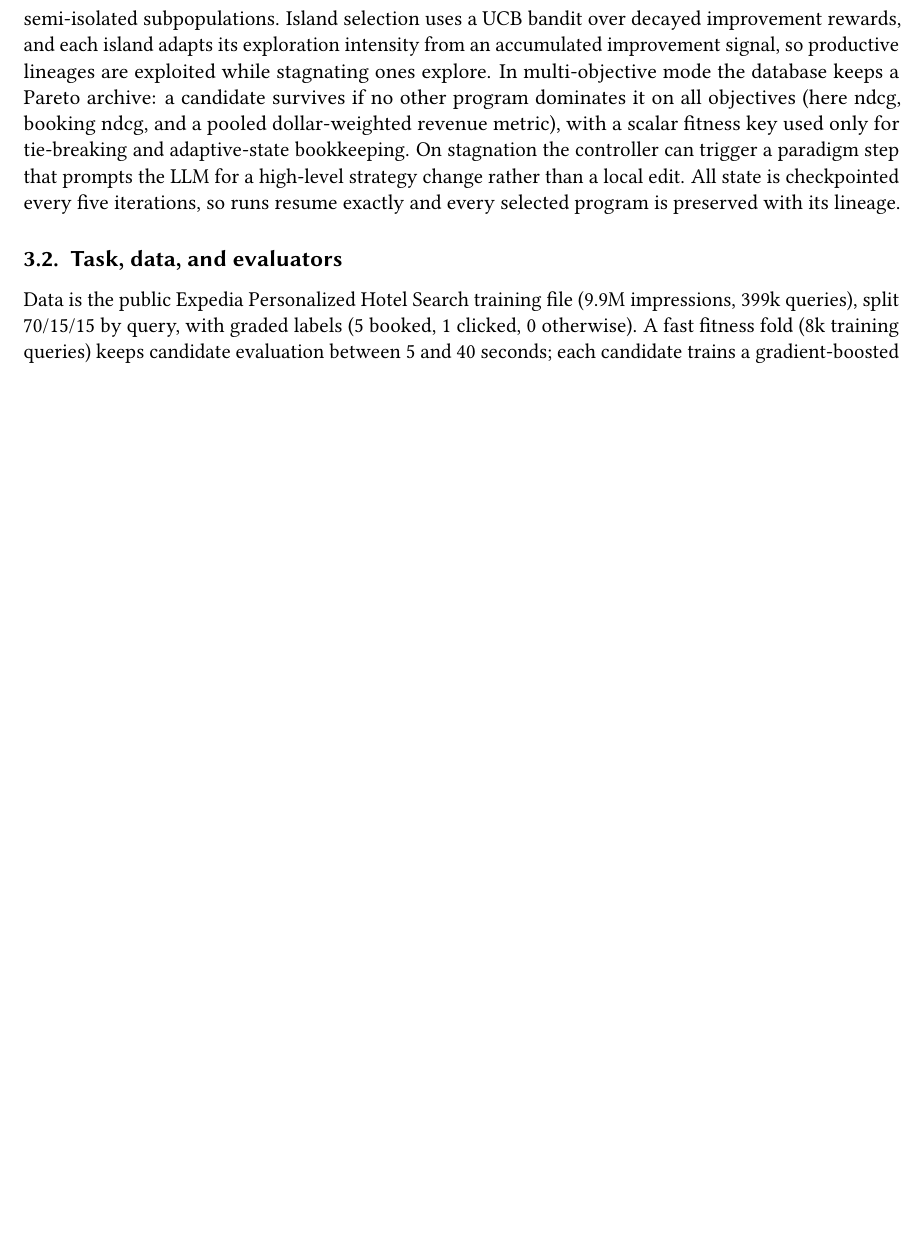
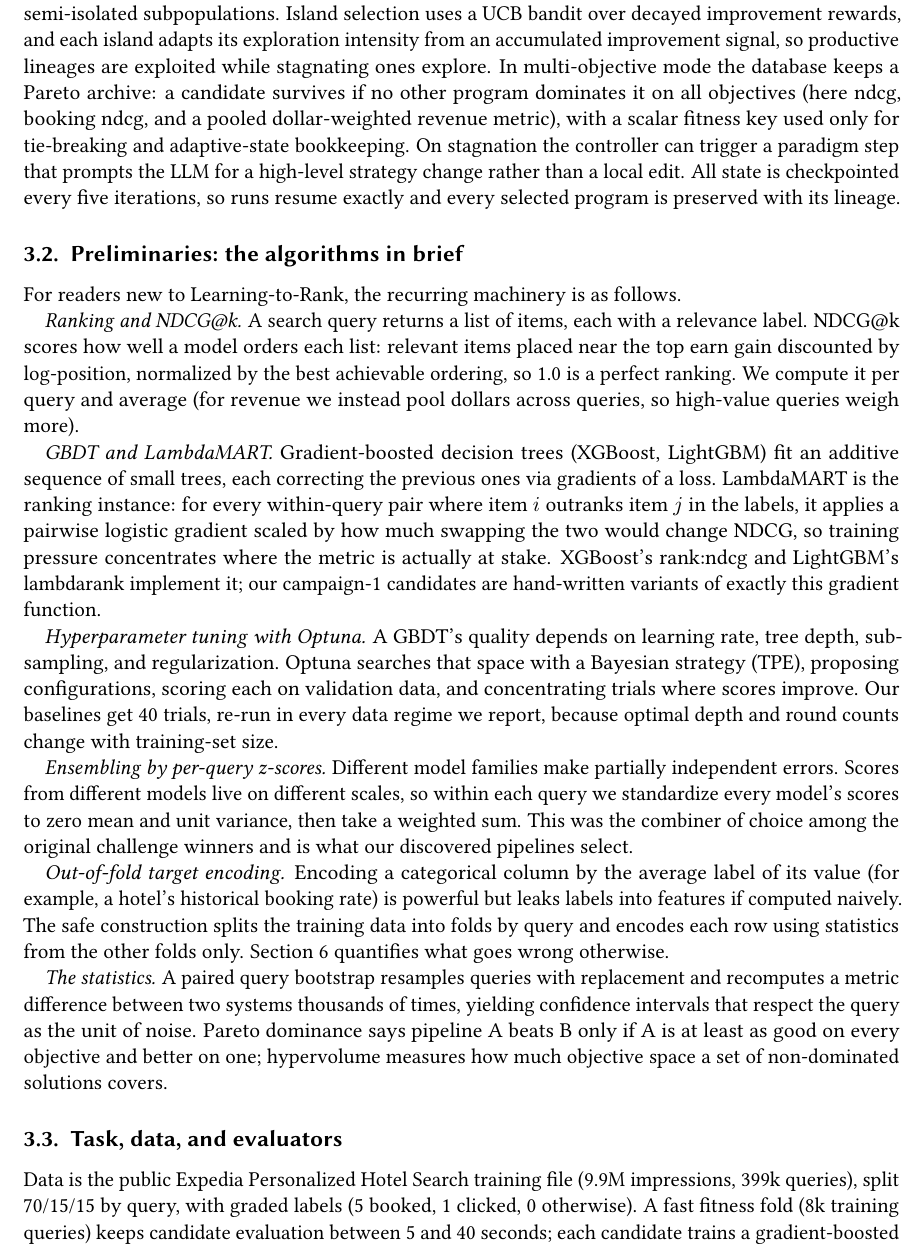
Before and after one commit to shabazpatel/evorank, a LaTeX document (paper/latex/main.tex): part of page 3 of 5 before the commit and part of page 3 of 6 after it, cut so that both start at the same text, the shorter picture padded with empty space. Compiled offline with pdfLaTeX; a LaTeX package or settings file that is missing is left out.

Commit message:
Paper: correspondence email, algorithm preliminaries for newcomers, repo link as page-1 title note
Co-Authored-By: Claude Fable 5 <noreply@anthropic.com>
Claude-Session: https://claude.ai/code/session_01TcUMorQw25APzh4uZLjRYL

```diff
--- a/paper/latex/main.tex
+++ b/paper/latex/main.tex
@@ -170,6 +174,54 @@ stagnation the controller can trigger a paradigm step that prompts the LLM
 for a high-level strategy change rather than a local edit. All state is
 checkpointed every five iterations, so runs resume exactly and every selected
 program is preserved with its lineage.
+
+\subsection{Preliminaries: the algorithms in brief}
+For readers new to Learning-to-Rank, the recurring machinery is as follows.
+
+\emph{Ranking and NDCG@k.} A search query returns a list of items, each with
+a relevance label. NDCG@k scores how well a model orders each list: relevant
+items placed near the top earn gain discounted by log-position, normalized by
+the best achievable ordering, so 1.0 is a perfect ranking. We compute it per
+query and average (for revenue we instead pool dollars across queries, so
+high-value queries weigh more).
+
+\emph{GBDT and LambdaMART.} Gradient-boosted decision trees (XGBoost,
+LightGBM) fit an additive sequence of small trees, each correcting the
+previous ones via gradients of a loss. LambdaMART is the ranking instance:
+for every within-query pair where item $i$ outranks item $j$ in the labels,
+it applies a pairwise logistic gradient scaled by how much swapping the two
+would change NDCG, so training pressure concentrates where the metric is
+actually at stake. XGBoost's rank:ndcg and LightGBM's lambdarank implement
+it; our campaign-1 candidates are hand-written variants of exactly this
+gradient function.
+
+\emph{Hyperparameter tuning with Optuna.} A GBDT's quality depends on
+learning rate, tree depth, subsampling, and regularization. Optuna searches
+that space with a Bayesian strategy (TPE), proposing configurations, scoring
+each on validation data, and concentrating trials where scores improve. Our
+baselines get 40 trials, re-run in every data regime we report, because
+optimal depth and round counts change with training-set size.
+
+\emph{Ensembling by per-query z-scores.} Different model families make
+partially independent errors. Scores from different models live on different
+scales, so within each query we standardize every model's scores to zero mean
+and unit variance, then take a weighted sum. This was the combiner of choice
+among the original challenge winners and is what our discovered pipelines
+select.
+
+\emph{Out-of-fold target encoding.} Encoding a categorical column by the
+average label of its value (for example, a hotel's historical booking rate)
+is powerful but leaks labels into features if computed naively. The safe
+construction splits the training data into folds by query and encodes each
+row using statistics from the other folds only. Section 6 quantifies what
+goes wrong otherwise.
+
+\emph{The statistics.} A paired query bootstrap resamples queries with
+replacement and recomputes a metric difference between two systems thousands
+of times, yielding confidence intervals that respect the query as the unit of
+noise. Pareto dominance says pipeline A beats B only if A is at least as good
+on every objective and better on one; hypervolume measures how much objective
+space a set of non-dominated solutions covers.
 
 \subsection{Task, data, and evaluators}
 Data is the public Expedia Personalized Hotel Search training file (9.9M
```
Also changed, not shown: paper/latex/main.tex (6 more changed lines).
